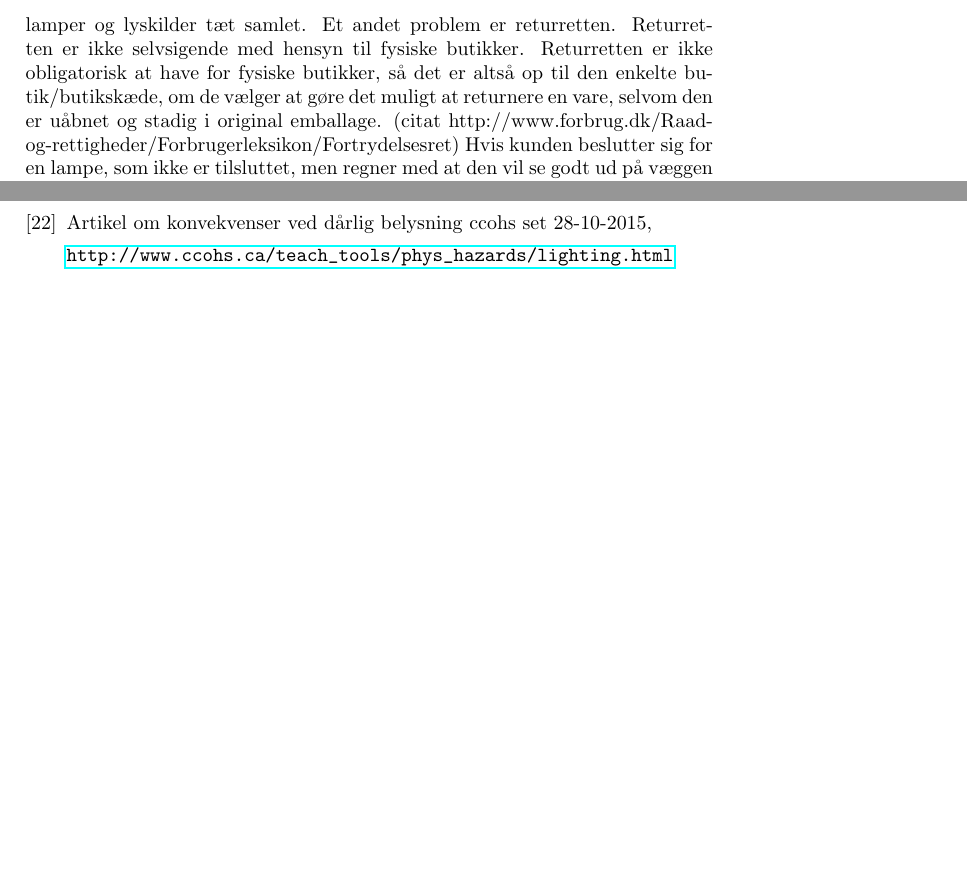
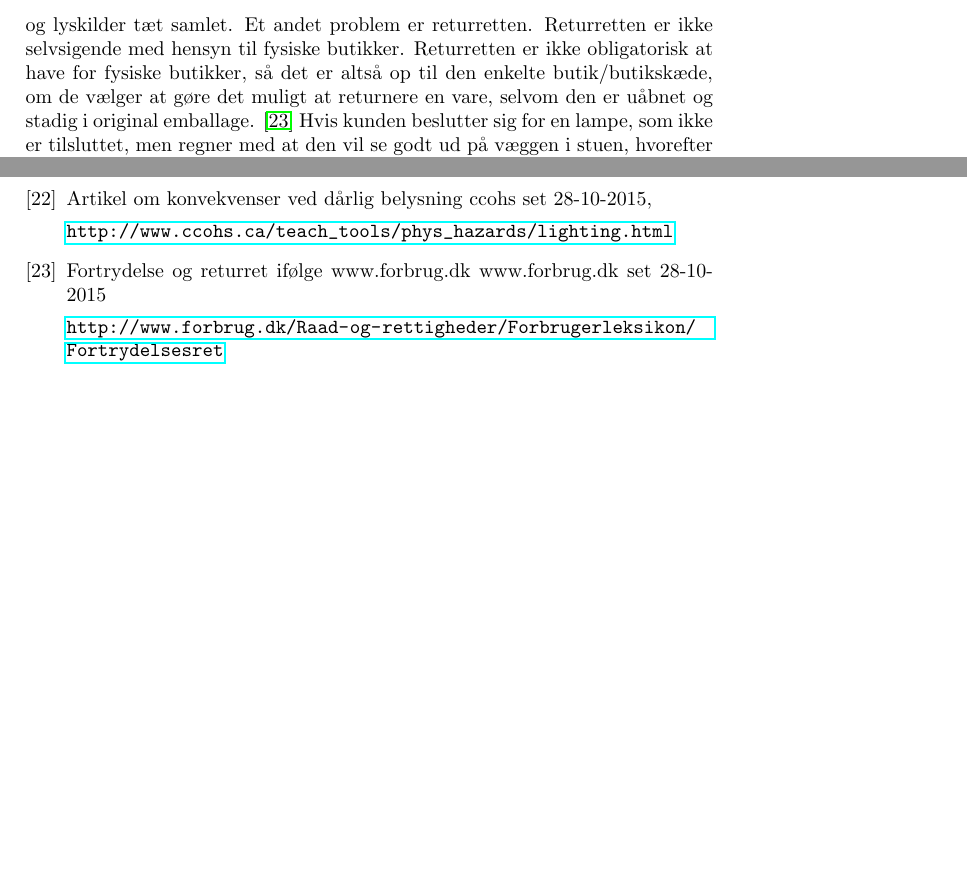
Before and after one commit to AAUSoftwareStudentGroup/P1-Raytracing, a LaTeX paper (problem/main.tex, which reads problem/sections/bibliography.tex, problem/subsection/problemets_kontekst.tex): two parts of pages 10 and 14 of 14, joined at a grey line, cut so that both start at the same text, the shorter picture padded with empty space. Compiled offline with pdfLaTeX.

Commit message:
inkluderet og rettet referencer i detailhandel-afsnittet og bibliography

```diff
--- a/problem/sections/bibliography.tex
+++ b/problem/sections/bibliography.tex
@@ -150,3 +150,10 @@
   set 28-10-2015,
 
   \url{http://www.ccohs.ca/teach_tools/phys_hazards/lighting.html}
+
+  \bibitem{fortrydelsesret}
+  Fortrydelse og returret ifølge www.forbrug.dk
+  www.forbrug.dk
+  set 28-10-2015
+
+  \url{http://www.forbrug.dk/Raad-og-rettigheder/Forbrugerleksikon/Fortrydelsesret}
--- a/problem/subsection/problemets_kontekst.tex
+++ b/problem/subsection/problemets_kontekst.tex
@@ -5,7 +5,7 @@
 \subsubsection{Detailhandel}
 En fysisk butik er et sted hvor kunderne selv skal komme hen, når de vil købe eller kigge på butikkens varer. En fysisk butik kræver lokaler, og derfor er der oftest faste udgifter til eje eller leje af grunden samt andre faste udgifter som fx elektricitet. Hvis butikken er stor nok, skal der også være ansat personale, til at vedligeholde den, og til at tage sig af de besøgende kunder og deres mulige spørgsmål til butikkens varer. En fysisk butik er altså dyr i omkostning, men kunderne foretrækker de fysiske butikker, da man kan se vareren selv og få direkte assistance om varen gennem en medarbejder. Det kræver dog stadig at kunden selv skal ud til butikken, og være sikker på dens åbningstider og varelager. Derudover kan det være en dyr sag, at ændre i sit brand, som fx da Superbest og Eurospar blev til Meny.
 
-I vores kontekst snakker vi om en hvilken som helst fysisk butik, der har med lampesalg at gøre. Den lampeinteresserede kunde, kommer ud i butikken, og leder fx efter en ny væglampe til stuen. Problemet heri kan opstå, ved at der er adskillige forskellige lamper at vælge imellem, men ikke alle lamperne er tilsluttet, så man kan se hvordan lyset falder. Ved køb af lamper i den fysiske butik, er det ikke altid, at de lamper, som stilles frem til udstilling giver et realistisk billede af, hvordan lyset udbreder sig, da der ofte er mange lamper og lyskilder tæt samlet. Et andet problem er returretten. Returretten er ikke selvsigende med hensyn til fysiske butikker. Returretten er ikke obligatorisk at have for fysiske butikker, så det er altså op til den enkelte butik/butikskæde, om de vælger at gøre det muligt at returnere en vare, selvom den er uåbnet og stadig i original emballage. (citat http://www.forbrug.dk/Raad-og-rettigheder/Forbrugerleksikon/Fortrydelsesret) Hvis kunden beslutter sig for en lampe, som ikke er tilsluttet, men regner med at den vil se godt ud på væggen i stuen, hvorefter det så viser sig, at lyset falder helt forkert og er alt for skarpt og blændende er det for sent, da lampen er pakket ud, og ledningen er blevet pillet ved. Lampen kan altså ikke byttes, og er ikke optimal i forhold til kundens stue. Der er mange butikker og butikskæder, som vælger at gøre det muligt for kunden at bytte en vare, hvis den stadig er i original emballage og med kvittering \cite{ikea_returret}, men det er ikke noget, som butikker er tvunget til at gøre, og med en lampe som eksempel, kan man ikke tage den med hjem og ’afprøve’ den, uden at annullere sin returret, da den bliver pakket ud og ledningerne bliver pillet ved.
+I vores kontekst snakker vi om en hvilken som helst fysisk butik, der har med lampesalg at gøre. Den lampeinteresserede kunde, kommer ud i butikken, og leder fx efter en ny væglampe til stuen. Problemet heri kan opstå, ved at der er adskillige forskellige lamper at vælge imellem, men ikke alle lamperne er tilsluttet, så man kan se hvordan lyset falder. Ved køb af lamper i den fysiske butik, er det ikke altid, at de lamper, som stilles frem til udstilling giver et realistisk billede af, hvordan lyset udbreder sig, da der ofte er mange lamper og lyskilder tæt samlet. Et andet problem er returretten. Returretten er ikke selvsigende med hensyn til fysiske butikker. Returretten er ikke obligatorisk at have for fysiske butikker, så det er altså op til den enkelte butik/butikskæde, om de vælger at gøre det muligt at returnere en vare, selvom den er uåbnet og stadig i original emballage. \cite{fortrydelsesret} Hvis kunden beslutter sig for en lampe, som ikke er tilsluttet, men regner med at den vil se godt ud på væggen i stuen, hvorefter det så viser sig, at lyset falder helt forkert og er alt for skarpt og blændende er det for sent, da lampen er pakket ud, og ledningen er blevet pillet ved. Lampen kan altså ikke byttes, og er ikke optimal i forhold til kundens stue. Der er mange butikker og butikskæder, som vælger at gøre det muligt for kunden at bytte en vare, hvis den stadig er i original emballage og med kvittering \cite{ikea_returret}, men det er ikke noget, som butikker er tvunget til at gøre, og med en lampe som eksempel, kan man ikke tage den med hjem og ’afprøve’ den, uden at annullere sin returret, da den bliver pakket ud og ledningerne bliver pillet ved.
 
 
 \subsubsection{E-handel}
```
